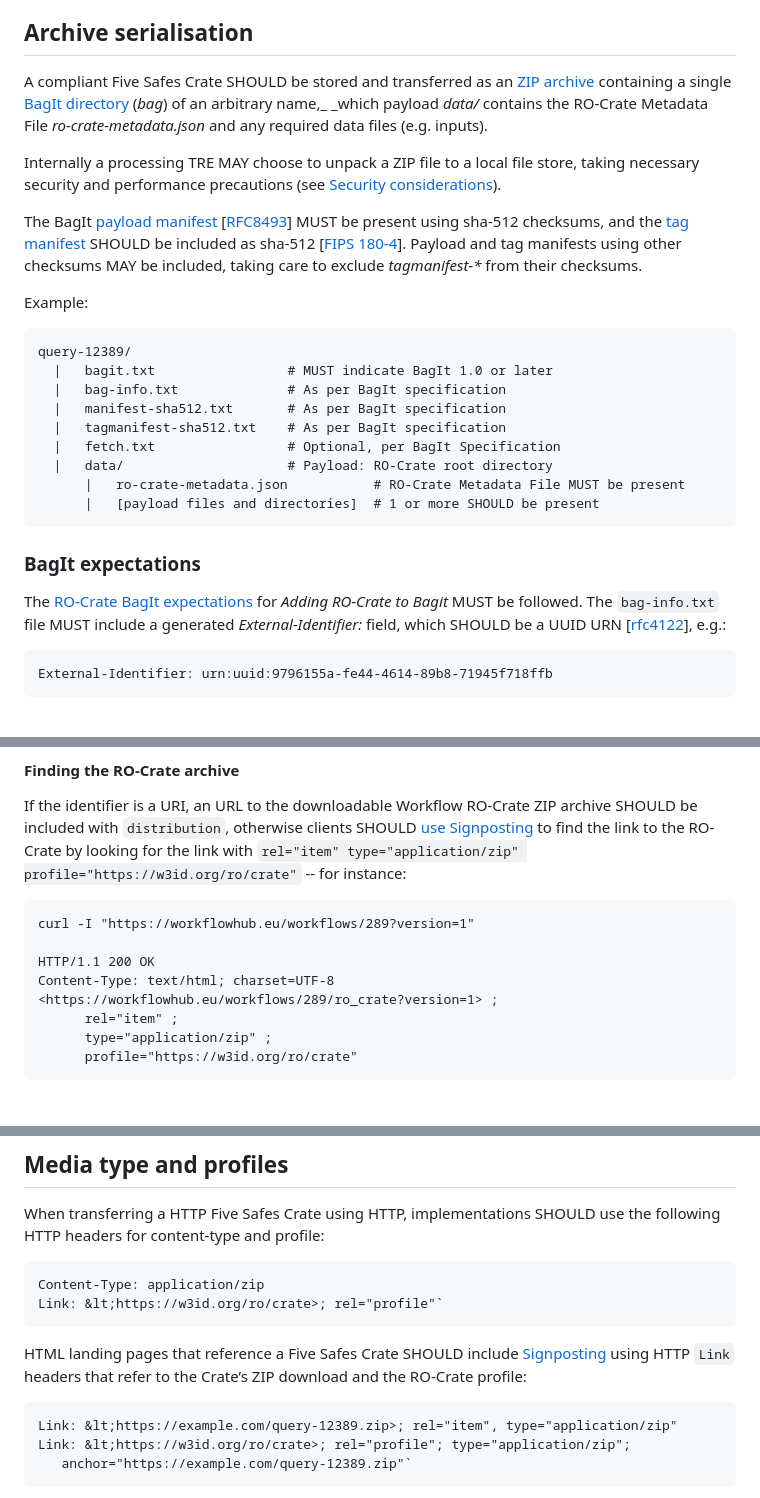
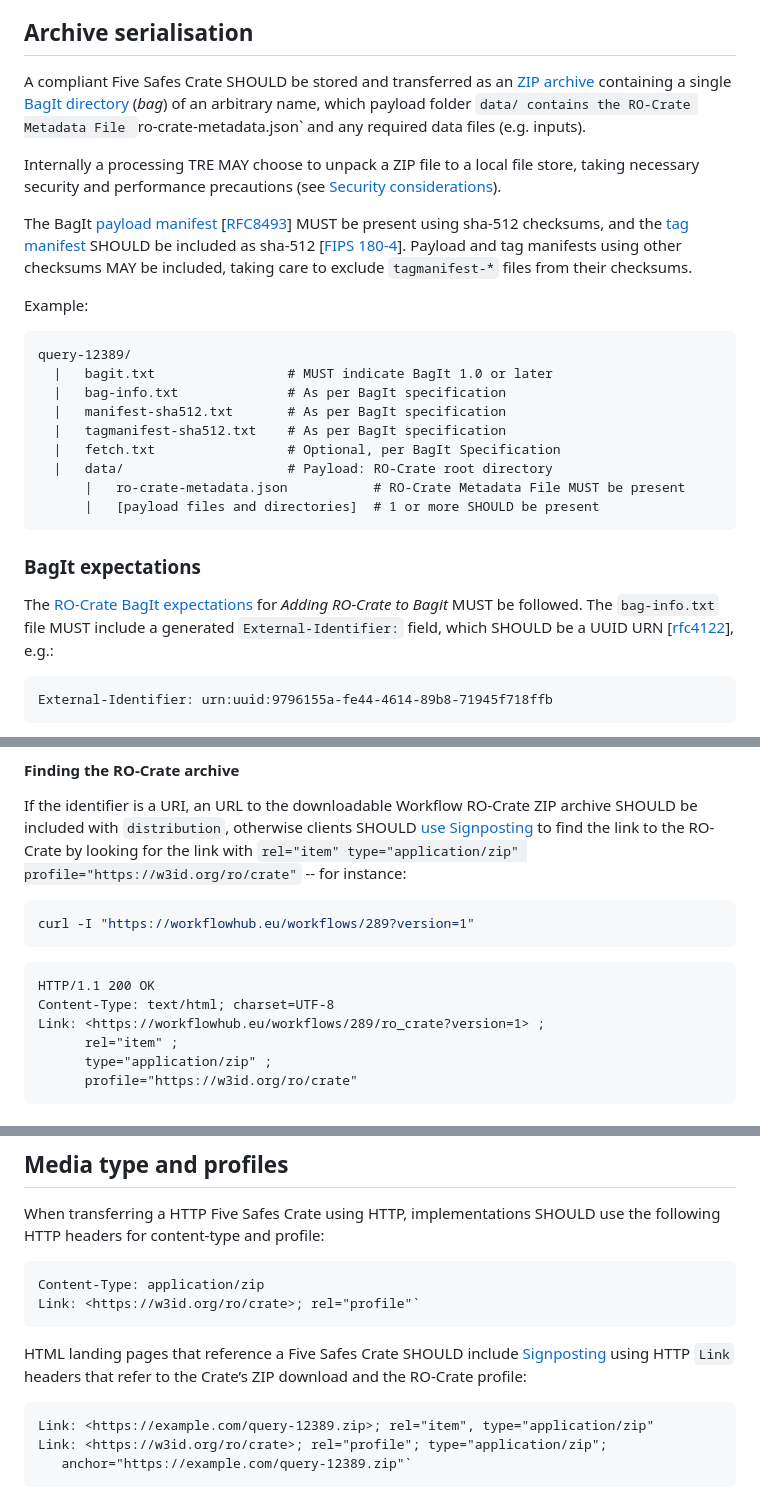
Before and after one commit to trefx/5s-crate, a Markdown page: 0.2-DRAFT/index.md, 3 parts joined by grey strips. Rendered like a GitHub page.

````diff
--- a/0.2-DRAFT/index.md
+++ b/0.2-DRAFT/index.md
@@ -29,11 +29,11 @@ A Five Safes Crate represents a unit of computational access to sensitive inform
 
 ## Archive serialisation
 
-A compliant Five Safes Crate SHOULD be stored and transferred as an [ZIP archive](http://www.pkware.com/documents/casestudies/APPNOTE.TXT) containing a single [BagIt directory](https://www.researchobject.org/ro-crate/1.1/appendix/implementation-notes.html#combining-with-other-packaging-schemes) (_bag_) of an arbitrary name,_ _which payload _data/_ contains the RO-Crate Metadata File _ro-crate-metadata.json_ and any required data files (e.g. inputs).
+A compliant Five Safes Crate SHOULD be stored and transferred as an [ZIP archive](http://www.pkware.com/documents/casestudies/APPNOTE.TXT) containing a single [BagIt directory](https://www.researchobject.org/ro-crate/1.1/appendix/implementation-notes.html#combining-with-other-packaging-schemes) (_bag_) of an arbitrary name, which payload folder `data/ contains the RO-Crate Metadata File `ro-crate-metadata.json` and any required data files (e.g. inputs).
 
 Internally a processing TRE MAY choose to unpack a ZIP file to a local file store, taking necessary security and performance precautions (see [Security considerations](#security-considerations)).
 
-The BagIt [payload manifest](https://www.rfc-editor.org/rfc/rfc8493.html#section-2.1.3) [[RFC8493](https://doi.org/10.17487/rfc8493)] MUST be present using sha-512 checksums, and the [tag manifest](https://www.rfc-editor.org/rfc/rfc8493.html#section-2.2.1) SHOULD be included as sha-512 [[FIPS 180-4](https://doi.org/10.6028/NIST.FIPS.180-4)]. Payload and tag manifests using other checksums MAY be included, taking care to exclude _tagmanifest-*_ from their checksums.
+The BagIt [payload manifest](https://www.rfc-editor.org/rfc/rfc8493.html#section-2.1.3) [[RFC8493](https://doi.org/10.17487/rfc8493)] MUST be present using sha-512 checksums, and the [tag manifest](https://www.rfc-editor.org/rfc/rfc8493.html#section-2.2.1) SHOULD be included as sha-512 [[FIPS 180-4](https://doi.org/10.6028/NIST.FIPS.180-4)]. Payload and tag manifests using other checksums MAY be included, taking care to exclude `tagmanifest-*` files from their checksums.
 
 Example:
 
@@ -51,7 +51,7 @@ query-12389/
 
 ### BagIt expectations
 
-The [RO-Crate BagIt expectations](https://www.researchobject.org/ro-crate/1.1/appendix/implementation-notes.html#combining-with-other-packaging-schemes) for _Adding RO-Crate to Bagit_ MUST be followed. The `bag-info.txt` file MUST include a generated _External-Identifier:_ field, which SHOULD be a UUID URN [[rfc4122](https://doi.org/10.17487/rfc4122)], e.g.:
+The [RO-Crate BagIt expectations](https://www.researchobject.org/ro-crate/1.1/appendix/implementation-notes.html#combining-with-other-packaging-schemes) for _Adding RO-Crate to Bagit_ MUST be followed. The `bag-info.txt` file MUST include a generated `External-Identifier:` field, which SHOULD be a UUID URN [[rfc4122](https://doi.org/10.17487/rfc4122)], e.g.:
 
 ```
 External-Identifier: urn:uuid:9796155a-fe44-4614-89b8-71945f718ffb
@@ -136,12 +136,14 @@ See [security considerations](#security-considerations) for workflow referencing
 
 If the identifier is a URI, an URL to the downloadable Workflow RO-Crate ZIP archive SHOULD be included with `distribution`, otherwise clients SHOULD [use Signposting](https://signposting.org/adopters/#workflowhub) to find the link to the RO-Crate by looking for the link with `rel="item" type="application/zip" profile="https://w3id.org/ro/crate"` -- for instance:
 
+```bash
+curl -I "https://workflowhub.eu/workflows/289?version=1"
+```
+
 ```http
-curl -I "https://workflowhub.eu/workflows/289?version=1"
-
 HTTP/1.1 200 OK
 Content-Type: text/html; charset=UTF-8
-<https://workflowhub.eu/workflows/289/ro_crate?version=1> ;
+Link: <https://workflowhub.eu/workflows/289/ro_crate?version=1> ;
       rel="item" ;
       type="application/zip" ;
       profile="https://w3id.org/ro/crate"
@@ -688,14 +690,14 @@ When transferring a HTTP Five Safes Crate using HTTP, implementations SHOULD use
 
 ```http
 Content-Type: application/zip
-Link: &lt;https://w3id.org/ro/crate>; rel="profile"`
+Link: <https://w3id.org/ro/crate>; rel="profile"`
 ```
 
 HTML landing pages that reference a Five Safes Crate SHOULD include [Signposting](https://signposting.org/) using HTTP `Link` headers that refer to the Crate’s ZIP download and the RO-Crate profile:
 
 ```http
-Link: &lt;https://example.com/query-12389.zip>; rel="item", type="application/zip"
-Link: &lt;https://w3id.org/ro/crate>; rel="profile"; type="application/zip";
+Link: <https://example.com/query-12389.zip>; rel="item", type="application/zip"
+Link: <https://w3id.org/ro/crate>; rel="profile"; type="application/zip";
    anchor="https://example.com/query-12389.zip"`
 ```
 
````
Also changed, not shown: other parts of 0.2-DRAFT/index.md (+9 -9 lines).
